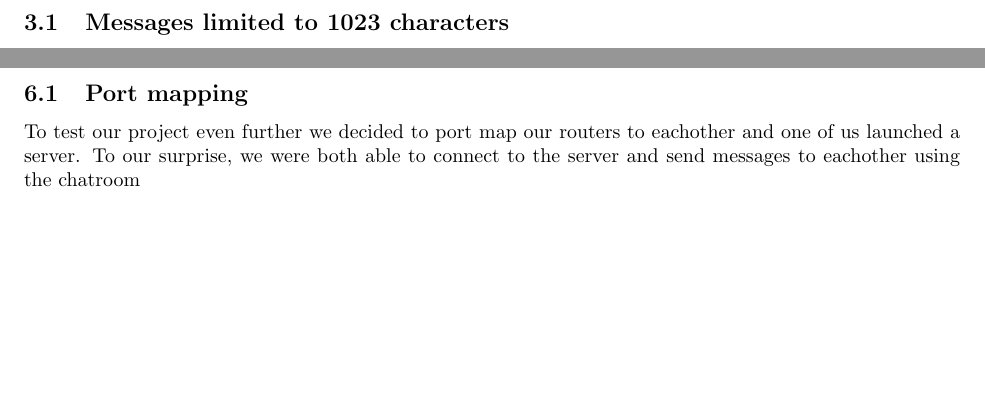
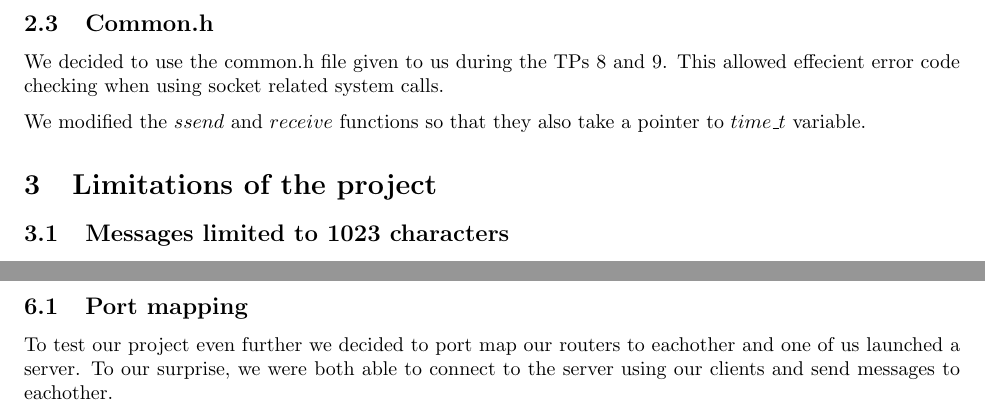
Before and after one commit to thomaoc1/chatroom-C, a LaTeX document (Rapport.tex): two parts of pages 4 and 5 of 5, joined at a grey line, cut at the place of the change, the shorter picture padded with empty space. Compiled offline with pdfLaTeX.

Commit message:
added to implementation choices

```diff
--- a/Rapport.tex
+++ b/Rapport.tex
@@ -69,6 +69,11 @@ Due to $select$ being destructive to the file descriptor set that it is monitori
 \subsubsection{Signal handler}
 When receiving a keyboard interrupt the server notifies through the stdout that it is closing all client. Next, it proceeds to close all client sockets and displays one by one which client socket it is closing before finally closing the server socket and exiting the program with success.
 
+\subsection{Common.h}
+
+We decided to use the common.h file given to us during the TPs 8 and 9. This allowed effecient error code checking when using socket related system calls.\par
+
+We modified the $ssend$ and $receive$ functions so that they also take a pointer to $time$\_$t$ variable.
 \section{Limitations of the project}
 
 \subsection{Messages limited to 1023 characters}
@@ -105,7 +110,7 @@ The disadvantage of this solution is that since the server does not keep track o
 \section{Additional reasearch}
 
 \subsection{Port mapping}
-To test our project even further we decided to port map our routers to eachother and one of us launched a server. To our surprise, we were both able to connect to the server and send messages to eachother using the chatroom
+To test our project even further we decided to port map our routers to eachother and one of us launched a server. To our surprise, we were both able to connect to the server using our clients and send messages to eachother.
 
 
 \end{document}
```
